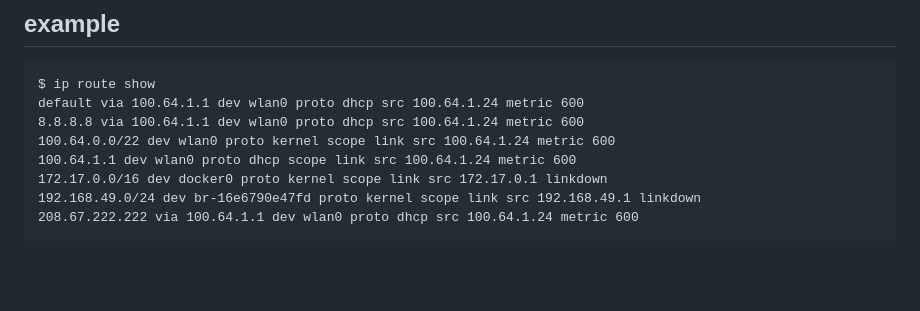
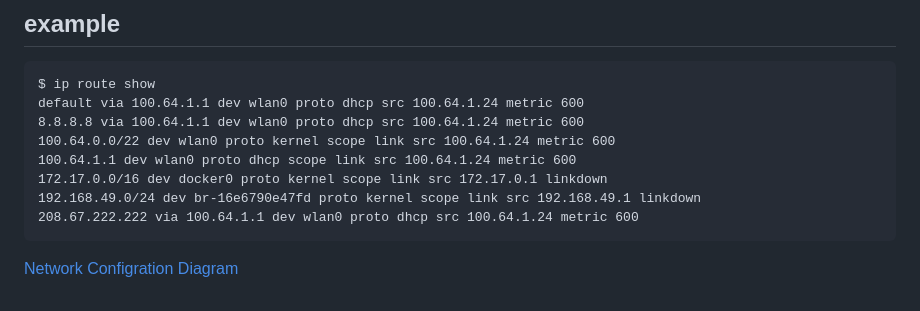
Before and after one commit to yamaga-shu/network-linux, a Markdown page: 1_tcp-ip/5_ip-route.md, the part around the change. Rendered like a GitHub page; blank space fills up the shorter version.

Commit message:
[update]#tcp-ip add network config diagram

````diff
--- a/1_tcp-ip/5_ip-route.md
+++ b/1_tcp-ip/5_ip-route.md
@@ -24,3 +24,5 @@ default via 100.64.1.1 dev wlan0 proto dhcp src 100.64.1.24 metric 600
 192.168.49.0/24 dev br-16e6790e47fd proto kernel scope link src 192.168.49.1 linkdown
 208.67.222.222 via 100.64.1.1 dev wlan0 proto dhcp src 100.64.1.24 metric 600
 ```
+
+[Network Configration Diagram](./network.drawio.png)
````
Also changed, not shown: 1_tcp-ip/network.drawio.png (added).
